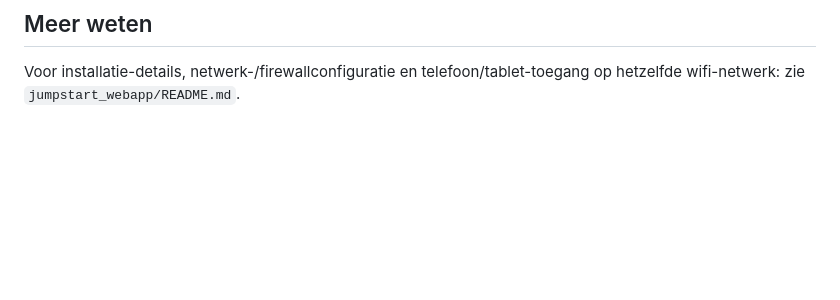
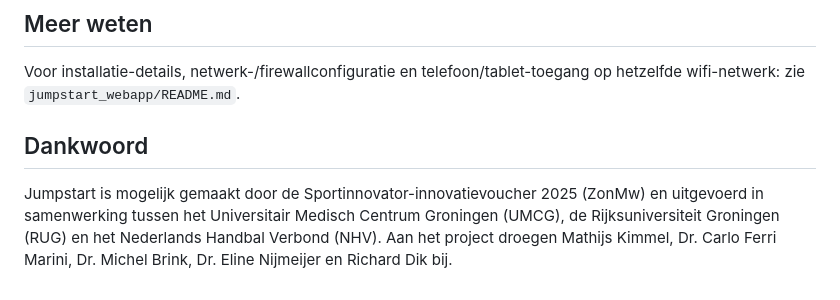
Before and after one commit to KimmelMG/jumpstart, a Markdown page: README.md, the part around the change. Rendered like a GitHub page; blank space fills up the shorter version.

```diff
--- a/README.md
+++ b/README.md
@@ -86,3 +86,11 @@ bij het eerste gebruik.
 Voor installatie-details, netwerk-/firewallconfiguratie en
 telefoon/tablet-toegang op hetzelfde wifi-netwerk: zie
 `jumpstart_webapp/README.md`.
+
+## Dankwoord
+
+Jumpstart is mogelijk gemaakt door de Sportinnovator-innovatievoucher 2025 (ZonMw)
+en uitgevoerd in samenwerking tussen het Universitair Medisch Centrum Groningen (UMCG),
+de Rijksuniversiteit Groningen (RUG) en het Nederlands Handbal Verbond (NHV).
+Aan het project droegen Mathijs Kimmel, Dr. Carlo Ferri Marini, Dr. Michel Brink,
+Dr. Eline Nijmeijer en Richard Dik bij.
```
